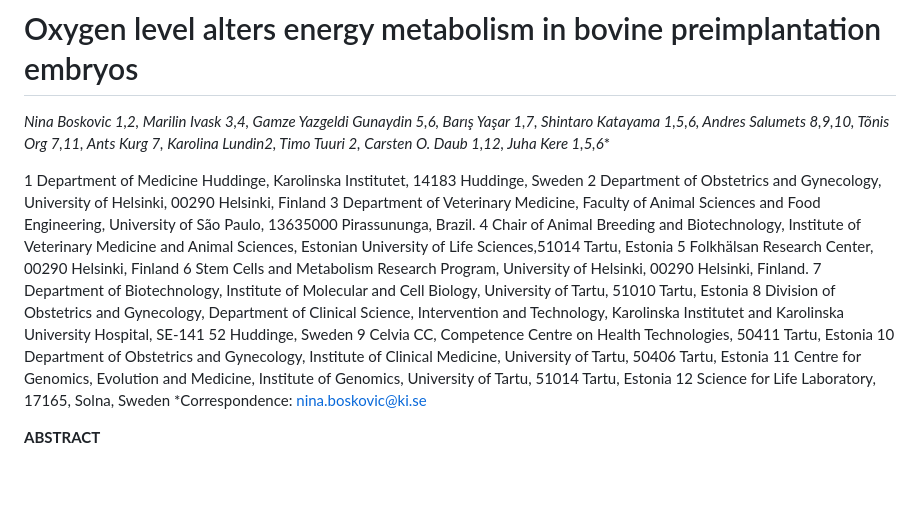
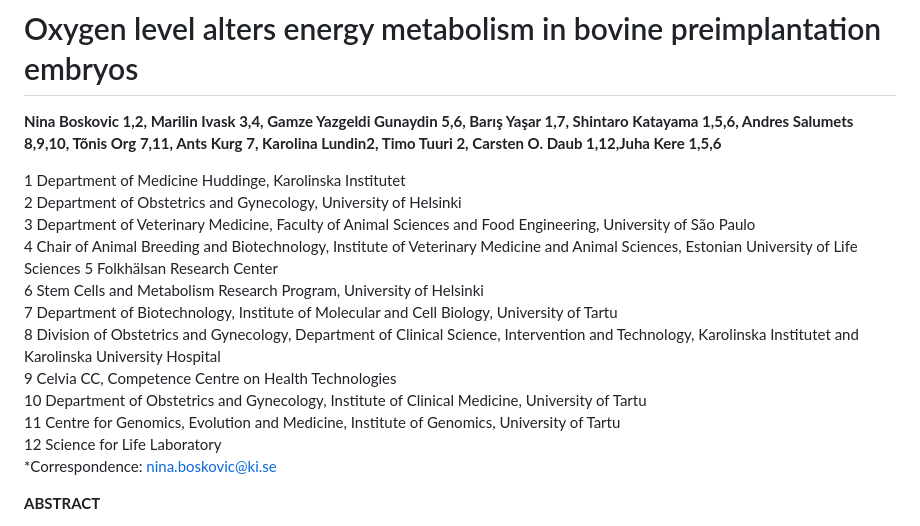
Before and after one commit to nina-boskovic/STRTN-Bovine-preimplantation-embryos, a Markdown page: README.md, the part around the change. Rendered like a GitHub page; blank space fills up the shorter version.

```diff
--- a/README.md
+++ b/README.md
@@ -1,24 +1,22 @@
 # Oxygen level alters energy metabolism in bovine preimplantation embryos
 
-**Nina Boskovic 1,2*, Marilin Ivask 3,4, Gamze Yazgeldi Gunaydin 5,6, Barış Yaşar 1,7, Shintaro Katayama 1,5,6, Andres Salumets 8,9,10, Tõnis Org 7,11, Ants Kurg 7, Karolina Lundin2, Timo Tuuri 2, Carsten O. Daub 1,12,  Juha Kere 1,5,6**
+**Nina Boskovic 1,2, Marilin Ivask 3,4, Gamze Yazgeldi Gunaydin 5,6, Barış Yaşar 1,7, Shintaro Katayama 1,5,6, Andres Salumets 8,9,10, Tõnis Org 7,11, Ants Kurg 7, Karolina Lundin2, Timo Tuuri 2, Carsten O. Daub 1,12,Juha Kere 1,5,6**
 
-1 Department of Medicine Huddinge, Karolinska Institutet, 14183 Huddinge, Sweden
-2 Department of Obstetrics and Gynecology, University of Helsinki, 00290 Helsinki, Finland
-3 Department of Veterinary Medicine, Faculty of Animal Sciences and Food Engineering, University of São Paulo,
-  13635000 Pirassununga, Brazil.
-4 Chair of Animal Breeding and Biotechnology, Institute of Veterinary Medicine and Animal Sciences,
-  Estonian University of Life Sciences,51014 Tartu, Estonia
-5 Folkhälsan Research Center, 00290 Helsinki, Finland
-6 Stem Cells and Metabolism Research Program, University of Helsinki, 00290 Helsinki, Finland.
-7 Department of Biotechnology, Institute of Molecular and Cell Biology, University of Tartu, 51010 Tartu, Estonia
+1 Department of Medicine Huddinge, Karolinska Institutet
+2 Department of Obstetrics and Gynecology, University of Helsinki
+3 Department of Veterinary Medicine, Faculty of Animal Sciences and Food Engineering, University of São Paulo
+4 Chair of Animal Breeding and Biotechnology, Institute of Veterinary Medicine and Animal Sciences, Estonian University of Life Sciences
+5 Folkhälsan Research Center
+6 Stem Cells and Metabolism Research Program, University of Helsinki
+7 Department of Biotechnology, Institute of Molecular and Cell Biology, University of Tartu
 8 Division of Obstetrics and Gynecology, Department of Clinical Science, Intervention and Technology,
- Karolinska Institutet and Karolinska University Hospital, SE-141 52 Huddinge, Sweden
-9 Celvia CC, Competence Centre on Health Technologies, 50411 Tartu, Estonia
-10 Department of Obstetrics and Gynecology, Institute of Clinical Medicine, University of Tartu,
-   50406 Tartu, Estonia
-11 Centre for Genomics, Evolution and Medicine, Institute of Genomics, University of Tartu, 51014 Tartu, Estonia
-12 Science for Life Laboratory, 17165, Solna, Sweden
-*Correspondence: nina.boskovic@ki.se
+ Karolinska Institutet and Karolinska University Hospital
+ 9 Celvia CC, Competence Centre on Health Technologies
+ 10 Department of Obstetrics and Gynecology, Institute of Clinical Medicine, University of Tartu
+ 11 Centre for Genomics, Evolution and Medicine, Institute of Genomics, University of Tartu
+ 12 Science for Life Laboratory
+ *Correspondence: nina.boskovic@ki.se
+
 
 **ABSTRACT**
 
```
